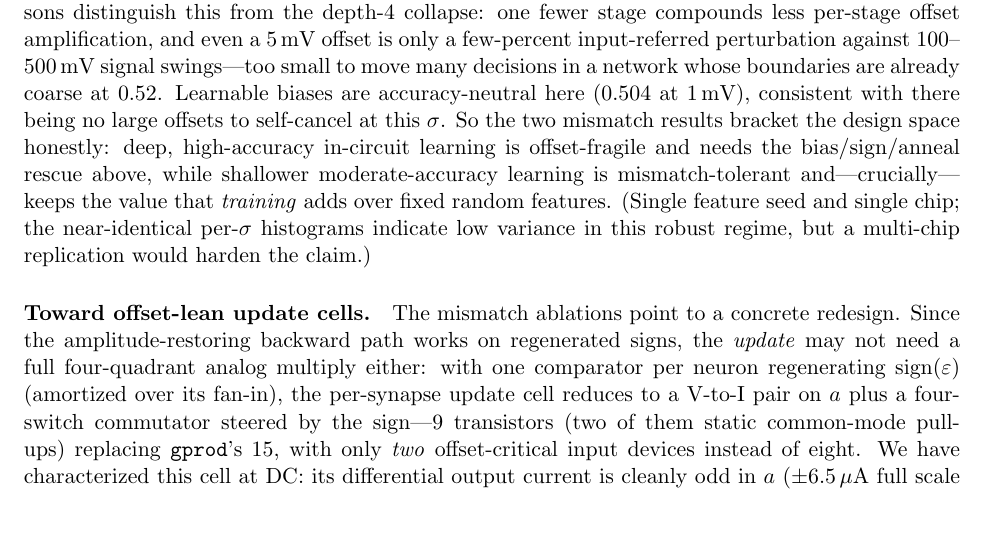
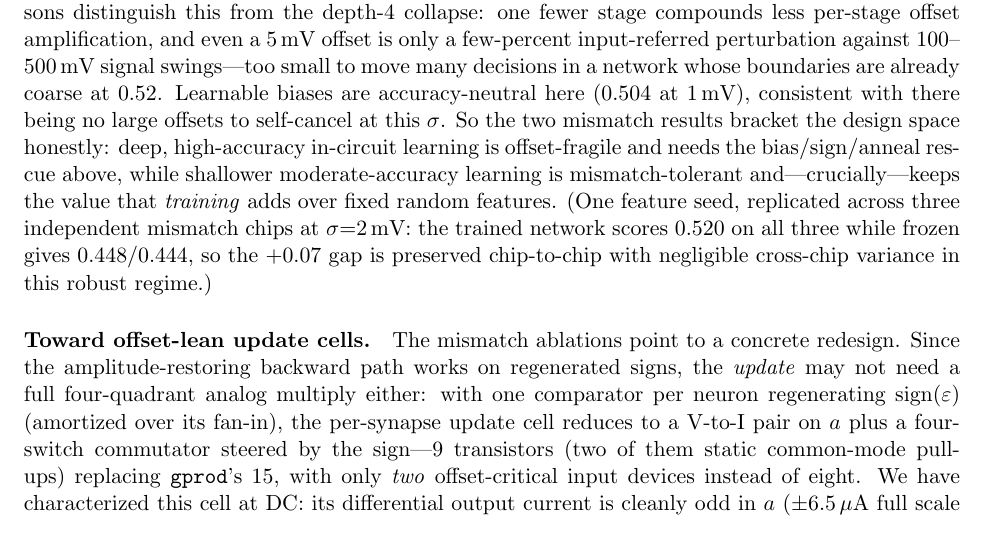
Before and after one commit to thomasnormal/spicenn2, a LaTeX paper (paper/paper.tex): part of page 13 of 16, cut so that both start at the same text. Compiled offline with pdfLaTeX.

Commit message:
Mismatch: de-anecdote via 3-chip MC — gap robust chip-to-chip
3-chip Monte-Carlo at 2mV: trained 0.520/0.520/0.520 (identical across chips),
frozen 0.448/0.444; the +0.07 in-circuit-learning advantage is preserved
chip-to-chip with negligible variance. Replaced the single-chip caveat in the
mismatch paragraph with the multi-chip result.

Co-Authored-By: Claude Opus 4.8 (1M context) <noreply@anthropic.com>

```diff
--- a/paper/paper.tex
+++ b/paper/paper.tex
@@ -443,7 +443,7 @@ The dose-response (Table~\ref{tab:mismatch}) is sobering, and a three-chip Monte
 
 The rescue story, however, ends well---and the decisive experiment is a \emph{long} one. Short screens suggested rescue saturates around $0.45$; they were wrong about the ceiling because they truncated a slow climb. The combination of learnable biases, the sign-based update rule, and a learning-rate anneal-to-zero at the peak epoch, run to full length, turns the yield catastrophe around: across a five-chip Monte-Carlo at $\sigma{=}2$\,mV (the regime where two of three unaided chips learned \emph{nothing}), all five rescued chips learn, with best-epoch accuracies $\{0.72, 0.72, 0.83, 0.83, 0.82\}$, mean $\mathbf{0.78}$---93\% of the clean baseline ($0.84$), with zero new hardware: two existing cell types plus a controller schedule. Yield goes from roughly one-in-three to five-of-five. The honest deploy number is best-epoch (validation early-stop): some chips drift after their peak because the anneal was scheduled at a single global epoch rather than each chip's own peak, and per-chip freeze timing recovers the gap. Self-calibration through on-chip learning is therefore real but conditional---it requires parameters placed where offsets live (biases at every neuron input), an update rule whose own offset cross-section is small (sign-based), and a schedule that stops learning before offset-driven drift unwinds it. Three cautions from the same campaign: area-only hardening composes multiplicatively with biases (neuron upsizing alone $0.24$, biases alone $0.39$, together $0.51$ at screen length) but is \emph{chaotic} near the yield cliff (a strictly cleaner chip variant scored $0.22$); variance dominates means at the edge, so single-chip rescue numbers are anecdotes until replicated; and the anneal-at-peak control is general---it also converts a noise-augmented run that peaked at $0.87$ and crashed to chance into a stable $0.830$ (confirming noise augmentation as accuracy-neutral against the clean bias record of $0.860$).
 
-\paragraph{The advantage of \emph{learning} survives moderate mismatch.} The catastrophe above is a depth-4, $C{=}4$ story; the ten-class deep pyramid (64--36--16, the rule-respecting net whose hidden layers learn in circuit, Section~\ref{sec:scaling}) is markedly more robust, and---the point that matters for the central claim---\emph{the advantage of training over freezing carries through}. On one chip ($\sim$1{,}400 series-gate $\Delta V_T$ sources), both halves of the trained-vs-frozen comparison degrade only gently, and \emph{equally}, all the way to $5$\,mV: frozen random features are essentially mismatch-immune (epoch-8 bijective accuracy $0.448\!\to\!0.452\!\to\!0.448\!\to\!0.436$ at $\sigma{=}0,1,2,5$\,mV---a trained linear readout simply absorbs the static per-feature offsets), and the in-circuit-\emph{trained} network tracks it ($0.524\!\to\!0.520\!\to\!0.520\!\to\!0.508$), so the trained-minus-frozen gap is preserved across the entire sweep ($+0.076,+0.068,+0.072,+0.072$) with no sign of the training-specific drift that sank the depth-4 net; the per-class prediction histograms are near-identical across $\sigma$. Two structural reasons distinguish this from the depth-4 collapse: one fewer stage compounds less per-stage offset amplification, and even a $5$\,mV offset is only a few-percent input-referred perturbation against $100$--$500$\,mV signal swings---too small to move many decisions in a network whose boundaries are already coarse at $0.52$. Learnable biases are accuracy-neutral here ($0.504$ at $1$\,mV), consistent with there being no large offsets to self-cancel at this $\sigma$. So the two mismatch results bracket the design space honestly: deep, high-accuracy in-circuit learning is offset-fragile and needs the bias/sign/anneal rescue above, while shallower moderate-accuracy learning is mismatch-tolerant and---crucially---keeps the value that \emph{training} adds over fixed random features. (Single feature seed and single chip; the near-identical per-$\sigma$ histograms indicate low variance in this robust regime, but a multi-chip replication would harden the claim.)
+\paragraph{The advantage of \emph{learning} survives moderate mismatch.} The catastrophe above is a depth-4, $C{=}4$ story; the ten-class deep pyramid (64--36--16, the rule-respecting net whose hidden layers learn in circuit, Section~\ref{sec:scaling}) is markedly more robust, and---the point that matters for the central claim---\emph{the advantage of training over freezing carries through}. On one chip ($\sim$1{,}400 series-gate $\Delta V_T$ sources), both halves of the trained-vs-frozen comparison degrade only gently, and \emph{equally}, all the way to $5$\,mV: frozen random features are essentially mismatch-immune (epoch-8 bijective accuracy $0.448\!\to\!0.452\!\to\!0.448\!\to\!0.436$ at $\sigma{=}0,1,2,5$\,mV---a trained linear readout simply absorbs the static per-feature offsets), and the in-circuit-\emph{trained} network tracks it ($0.524\!\to\!0.520\!\to\!0.520\!\to\!0.508$), so the trained-minus-frozen gap is preserved across the entire sweep ($+0.076,+0.068,+0.072,+0.072$) with no sign of the training-specific drift that sank the depth-4 net; the per-class prediction histograms are near-identical across $\sigma$. Two structural reasons distinguish this from the depth-4 collapse: one fewer stage compounds less per-stage offset amplification, and even a $5$\,mV offset is only a few-percent input-referred perturbation against $100$--$500$\,mV signal swings---too small to move many decisions in a network whose boundaries are already coarse at $0.52$. Learnable biases are accuracy-neutral here ($0.504$ at $1$\,mV), consistent with there being no large offsets to self-cancel at this $\sigma$. So the two mismatch results bracket the design space honestly: deep, high-accuracy in-circuit learning is offset-fragile and needs the bias/sign/anneal rescue above, while shallower moderate-accuracy learning is mismatch-tolerant and---crucially---keeps the value that \emph{training} adds over fixed random features. (One feature seed, replicated across three independent mismatch chips at $\sigma{=}2$\,mV: the trained network scores $0.520$ on all three while frozen gives $0.448/0.444$, so the $+0.07$ gap is preserved chip-to-chip with negligible cross-chip variance in this robust regime.)
 
 \paragraph{Toward offset-lean update cells.} The mismatch ablations point to a concrete redesign. Since the amplitude-restoring backward path works on regenerated signs, the \emph{update} may not need a full four-quadrant analog multiply either: with one comparator per neuron regenerating $\mathrm{sign}(\eps)$ (amortized over its fan-in), the per-synapse update cell reduces to a V-to-I pair on $a$ plus a four-switch commutator steered by the sign---9 transistors (two of them static common-mode pull-ups) replacing \texttt{gprod}'s 15, with only \emph{two} offset-critical input devices instead of eight. We have characterized this cell at DC: its differential output current is cleanly odd in $a$ ($\pm6.5\,\mu$A full scale vs.\ \texttt{gprod}'s $\pm8.5\,\mu$A) and exactly mirrored under sign reversal. A full training run with the sign-update \emph{rule} (comparator feeding the existing update cells) validates it: best-epoch 0.83 versus 0.84 for the full four-quadrant multiply --- the analog error magnitude contributes almost nothing to the update. The cell therefore saves $\sim$12\% of system transistors while shrinking the update path's mismatch cross-section by $4\times$.
 
```
Also changed, not shown: IDEAS_LEDGER.md (+3 -0 lines).
